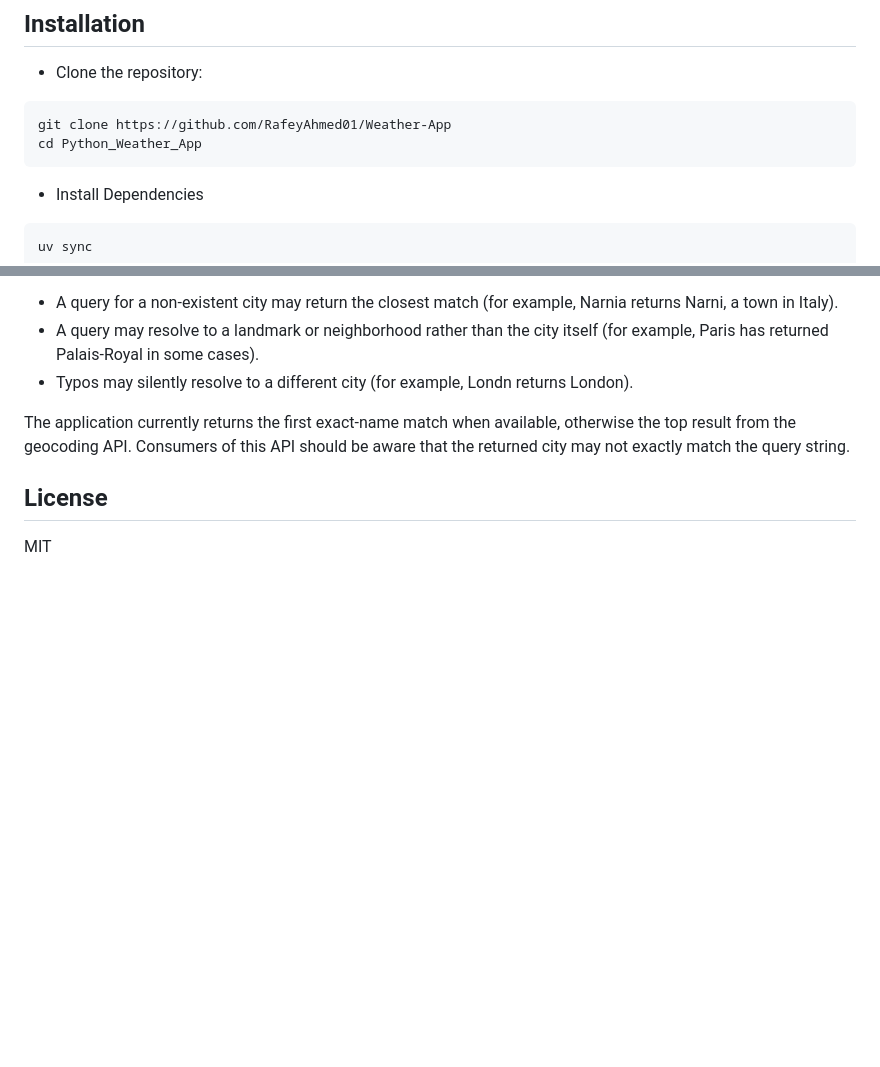
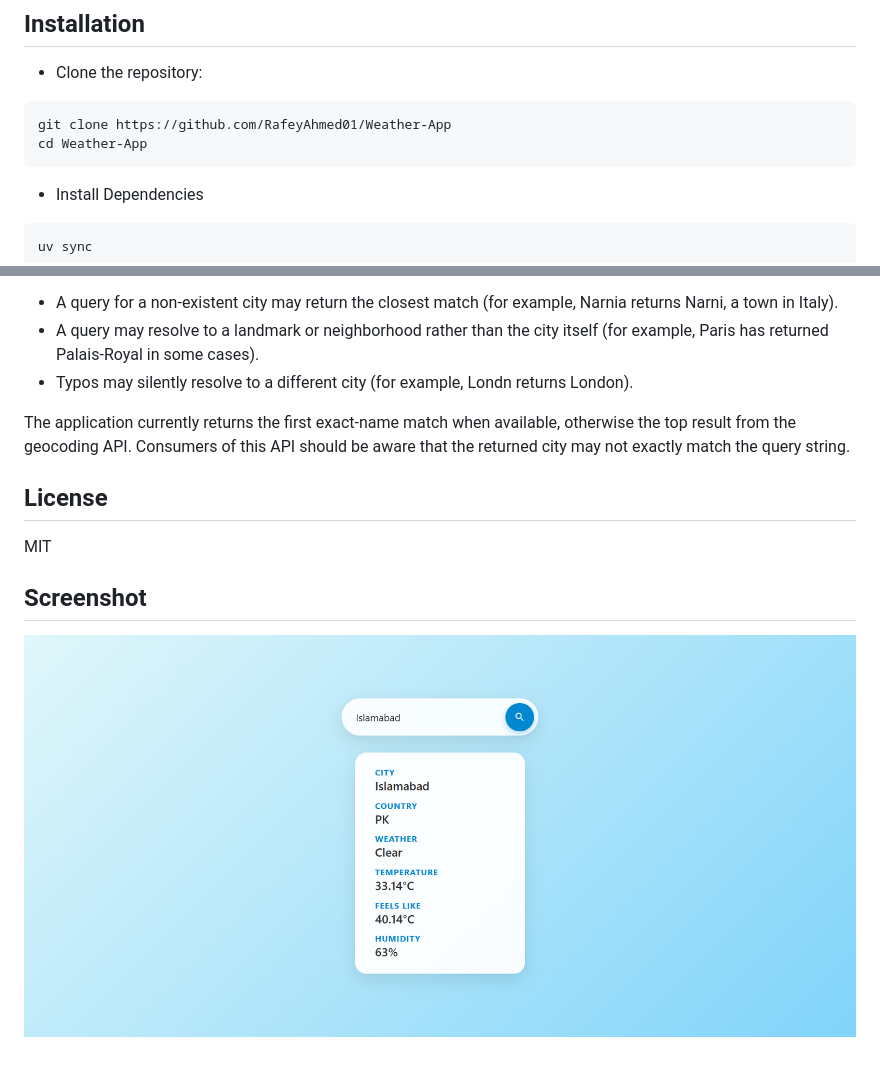
Before and after one commit to RafeyAhmed01/Weather-App, a Markdown page: README.md, 2 parts joined by grey strips. Drawn GitHub-style; pictures changed too: image.png (added); blank space fills up the shorter version.

Commit message:
Screenshot added in README.md

````diff
--- a/README.md
+++ b/README.md
@@ -45,7 +45,7 @@ Tooling:
 
 ```bash
 git clone https://github.com/RafeyAhmed01/Weather-App
-cd Python_Weather_App
+cd Weather-App
 ```
 - Install Dependencies
 
@@ -106,3 +106,7 @@ The application currently returns the first exact-name match when available, oth
 ## License
 
 MIT
+
+## Screenshot
+
+![Preview](image.png)
````
